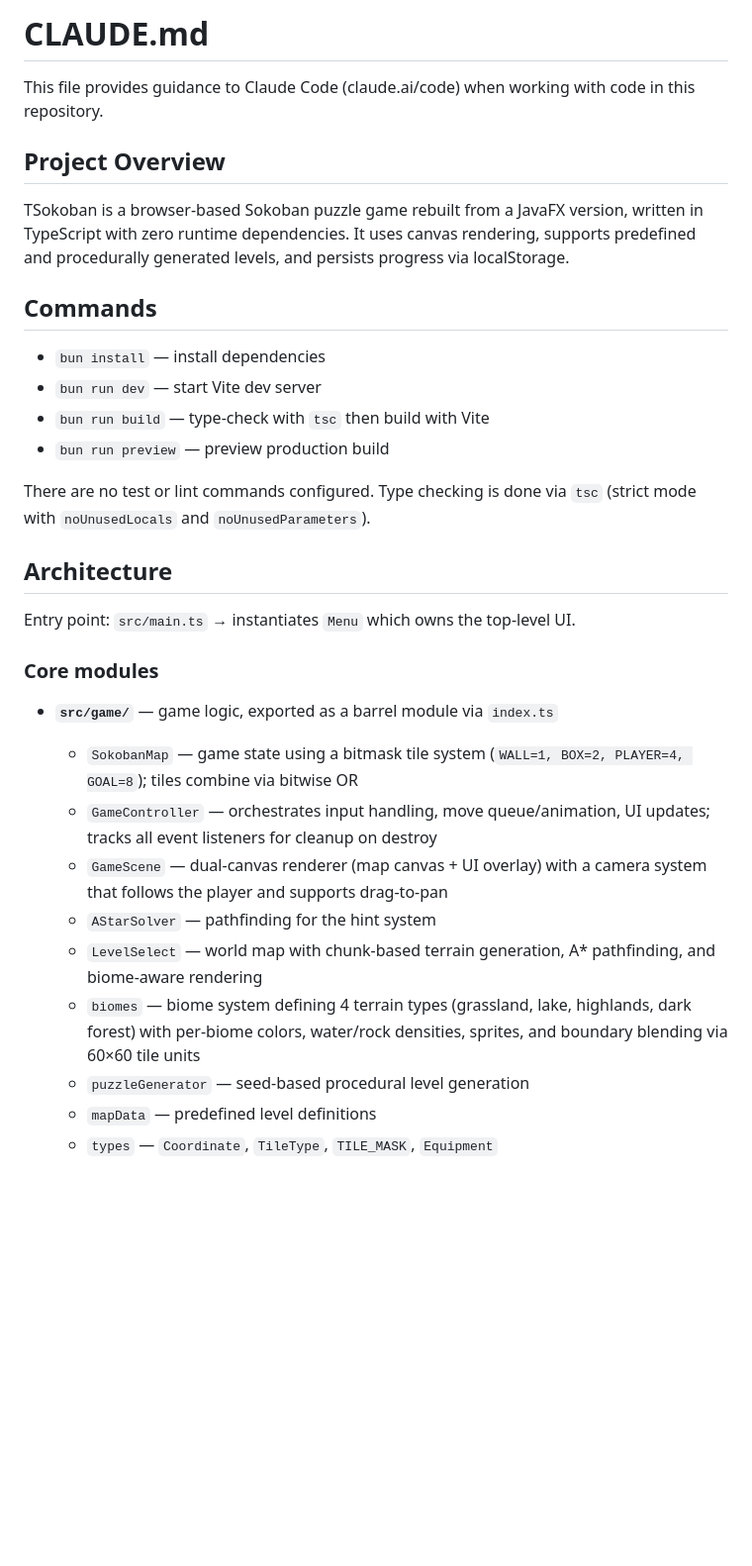
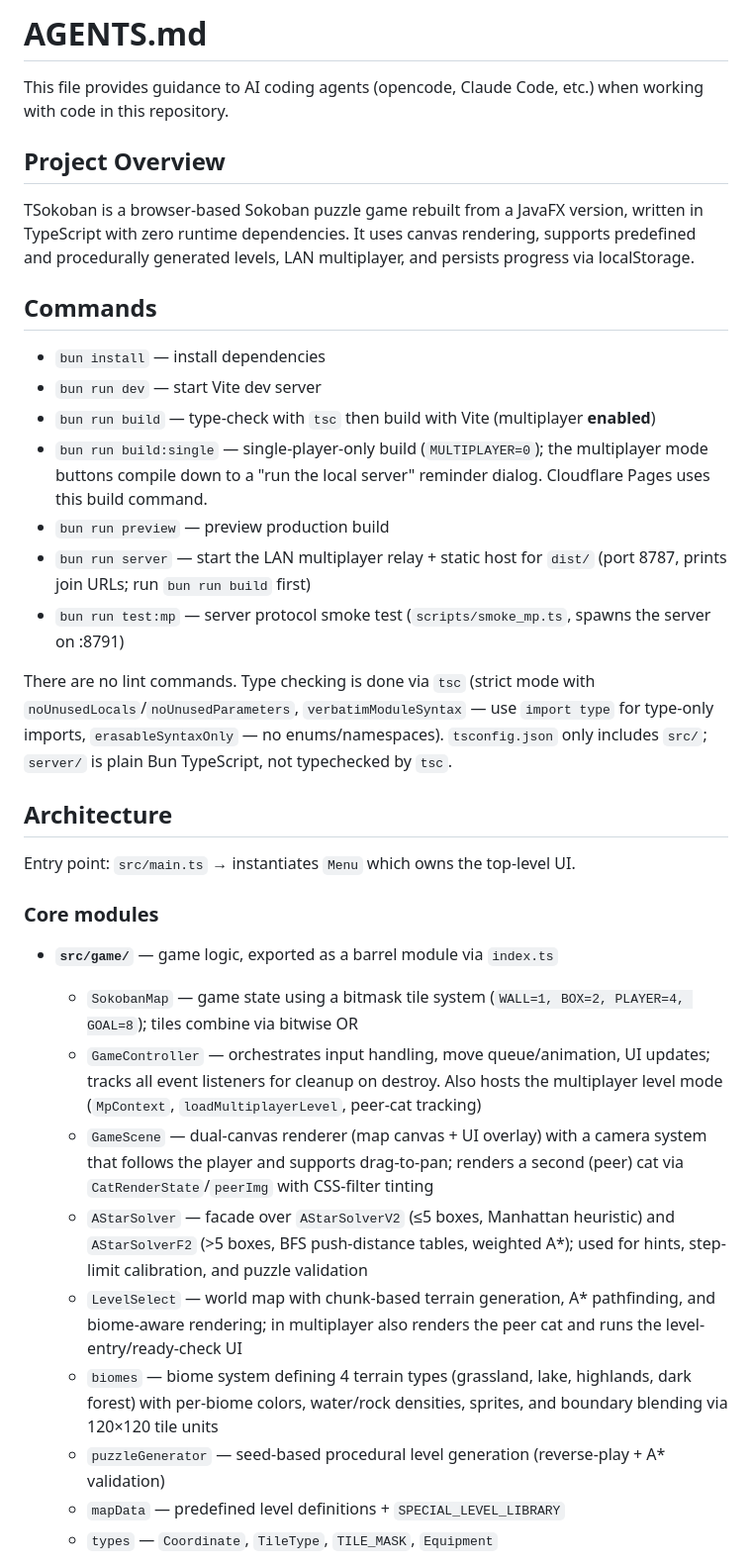
Before and after one commit to Yang-Yiming/TSokoban, a Markdown page: AGENTS.md, the part around one of its changes. Shown at 99% size. Drawn GitHub-style; blank space fills up the shorter version.

Commit message:
docs: replace CLAUDE.md with AGENTS.md, document multiplayer architecture

```diff
--- a/AGENTS.md
+++ b/AGENTS.md
@@ -1,19 +1,22 @@
-# CLAUDE.md
+# AGENTS.md
 
-This file provides guidance to Claude Code (claude.ai/code) when working with code in this repository.
+This file provides guidance to AI coding agents (opencode, Claude Code, etc.) when working with code in this repository.
 
 ## Project Overview
 
-TSokoban is a browser-based Sokoban puzzle game rebuilt from a JavaFX version, written in TypeScript with zero runtime dependencies. It uses canvas rendering, supports predefined and procedurally generated levels, and persists progress via localStorage.
+TSokoban is a browser-based Sokoban puzzle game rebuilt from a JavaFX version, written in TypeScript with zero runtime dependencies. It uses canvas rendering, supports predefined and procedurally generated levels, LAN multiplayer, and persists progress via localStorage.
 
 ## Commands
 
 - `bun install` — install dependencies
 - `bun run dev` — start Vite dev server
-- `bun run build` — type-check with `tsc` then build with Vite
+- `bun run build` — type-check with `tsc` then build with Vite (multiplayer **enabled**)
+- `bun run build:single` — single-player-only build (`MULTIPLAYER=0`); the multiplayer mode buttons compile down to a "run the local server" reminder dialog. Cloudflare Pages uses this build command.
 - `bun run preview` — preview production build
+- `bun run server` — start the LAN multiplayer relay + static host for `dist/` (port 8787, prints join URLs; run `bun run build` first)
+- `bun run test:mp` — server protocol smoke test (`scripts/smoke_mp.ts`, spawns the server on :8791)
 
-There are no test or lint commands configured. Type checking is done via `tsc` (strict mode with `noUnusedLocals` and `noUnusedParameters`).
+There are no lint commands. Type checking is done via `tsc` (strict mode with `noUnusedLocals`/`noUnusedParameters`, `verbatimModuleSyntax` — use `import type` for type-only imports, `erasableSyntaxOnly` — no enums/namespaces). `tsconfig.json` only includes `src/`; `server/` is plain Bun TypeScript, not typechecked by `tsc`.
 
 ## Architecture
 
@@ -23,12 +26,12 @@ Entry point: `src/main.ts` → instantiates `Menu` which owns the top-level UI.
 
 - **`src/game/`** — game logic, exported as a barrel module via `index.ts`
   - `SokobanMap` — game state using a bitmask tile system (`WALL=1, BOX=2, PLAYER=4, GOAL=8`); tiles combine via bitwise OR
-  - `GameController` — orchestrates input handling, move queue/animation, UI updates; tracks all event listeners for cleanup on destroy
-  - `GameScene` — dual-canvas renderer (map canvas + UI overlay) with a camera system that follows the player and supports drag-to-pan
-  - `AStarSolver` — pathfinding for the hint system
-  - `LevelSelect` — world map with chunk-based terrain generation, A* pathfinding, and biome-aware rendering
-  - `biomes` — biome system defining 4 terrain types (grassland, lake, highlands, dark forest) with per-biome colors, water/rock densities, sprites, and boundary blending via 60×60 tile units
-  - `puzzleGenerator` — seed-based procedural level generation
-  - `mapData` — predefined level definitions
+  - `GameController` — orchestrates input handling, move queue/animation, UI updates; tracks all event listeners for cleanup on destroy. Also hosts the multiplayer level mode (`MpContext`, `loadMultiplayerLevel`, peer-cat tracking)
+  - `GameScene` — dual-canvas renderer (map canvas + UI overlay) with a camera system that follows the player and supports drag-to-pan; renders a second (peer) cat via `CatRenderState`/`peerImg` with CSS-filter tinting
+  - `AStarSolver` — facade over `AStarSolverV2` (≤5 boxes, Manhattan heuristic) and `AStarSolverF2` (>5 boxes, BFS push-distance tables, weighted A*); used for hints, step-limit calibration, and puzzle validation
+  - `LevelSelect` — world map with chunk-based terrain generation, A* pathfinding, and biome-aware rendering; in multiplayer also renders the peer cat and runs the level-entry/ready-check UI
+  - `biomes` — biome system defining 4 terrain types (grassland, lake, highlands, dark forest) with per-biome colors, water/rock densities, sprites, and boundary blending via 120×120 tile units
+  - `puzzleGenerator` — seed-based procedural level generation (reverse-play + A* validation)
+  - `mapData` — predefined level definitions + `SPECIAL_LEVEL_LIBRARY`
   - `types` — `Coordinate`, `TileType`, `TILE_MASK`, `Equipment`
 
```
Also changed, not shown: other parts of AGENTS.md (+25 -5 lines).
